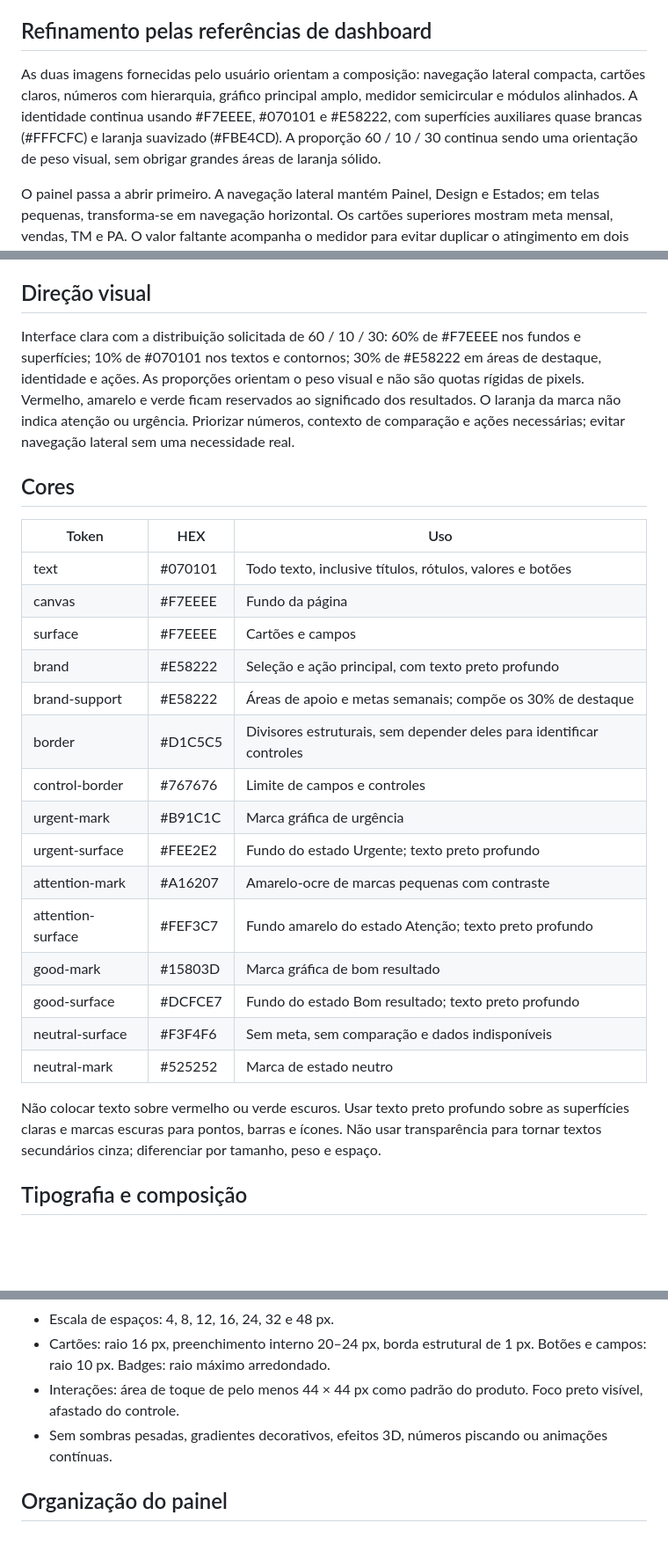
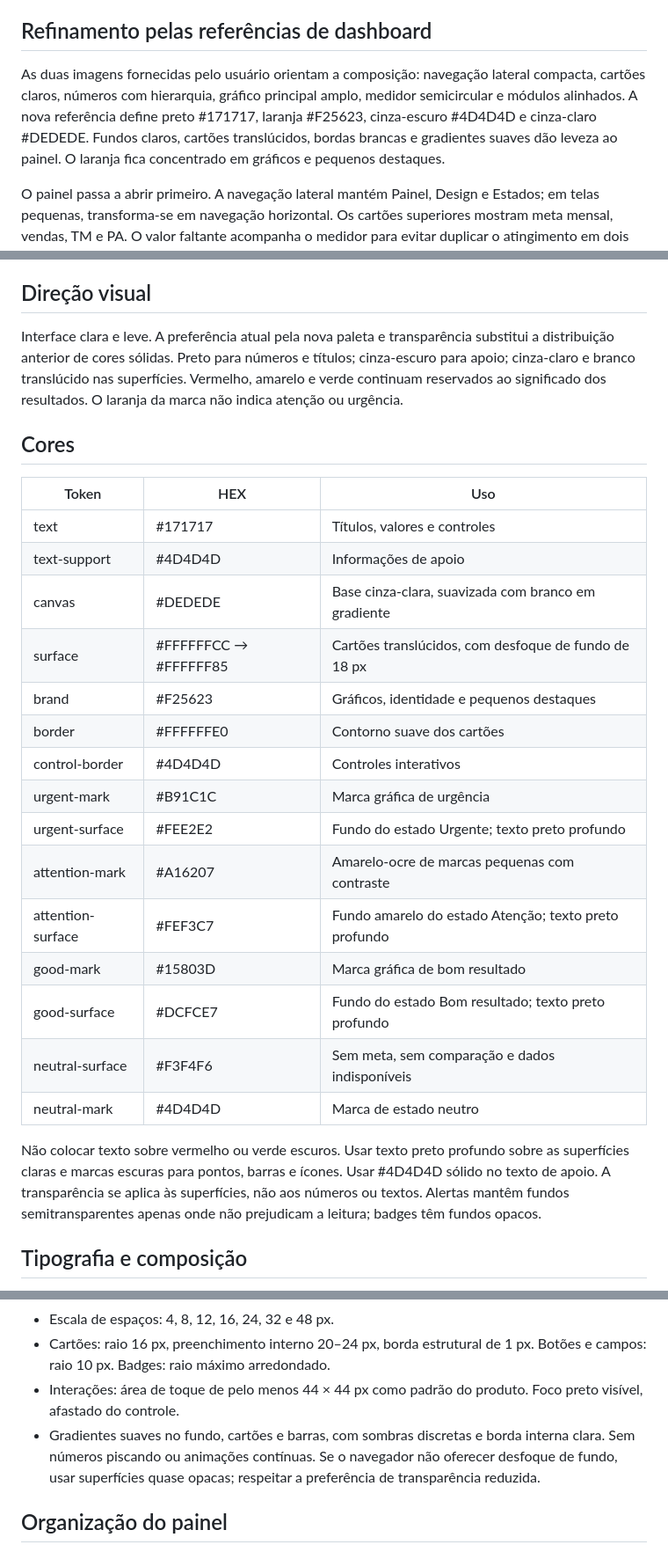
Before and after one commit to washingtonolv/gestao-de-indicadores, a Markdown page: design/DESIGN_SYSTEM.md, 3 parts joined by grey strips. Shown: that part at 88% size. GitHub-like rendering; blank space fills up the shorter version.

```diff
--- a/design/DESIGN_SYSTEM.md
+++ b/design/DESIGN_SYSTEM.md
@@ -4,7 +4,7 @@ Versão 0.2 • Proposta visual • 03/10/2026
 
 ## Refinamento pelas referências de dashboard
 
-As duas imagens fornecidas pelo usuário orientam a composição: navegação lateral compacta, cartões claros, números com hierarquia, gráfico principal amplo, medidor semicircular e módulos alinhados. A identidade continua usando #F7EEEE, #070101 e #E58222, com superfícies auxiliares quase brancas (#FFFCFC) e laranja suavizado (#FBE4CD). A proporção 60 / 10 / 30 continua sendo uma orientação de peso visual, sem obrigar grandes áreas de laranja sólido.
+As duas imagens fornecidas pelo usuário orientam a composição: navegação lateral compacta, cartões claros, números com hierarquia, gráfico principal amplo, medidor semicircular e módulos alinhados. A nova referência define preto #171717, laranja #F25623, cinza-escuro #4D4D4D e cinza-claro #DEDEDE. Fundos claros, cartões translúcidos, bordas brancas e gradientes suaves dão leveza ao painel. O laranja fica concentrado em gráficos e pequenos destaques.
 
 O painel passa a abrir primeiro. A navegação lateral mantém Painel, Design e Estados; em telas pequenas, transforma-se em navegação horizontal. Os cartões superiores mostram meta mensal, vendas, TM e PA. O valor faltante acompanha o medidor para evitar duplicar o atingimento em dois lugares.
 
@@ -18,19 +18,19 @@ Definir identidade visual, componentes, organização do painel e estados de int
 
 ## Direção visual
 
-Interface clara com a distribuição solicitada de 60 / 10 / 30: 60% de #F7EEEE nos fundos e superfícies; 10% de #070101 nos textos e contornos; 30% de #E58222 em áreas de destaque, identidade e ações. As proporções orientam o peso visual e não são quotas rígidas de pixels. Vermelho, amarelo e verde ficam reservados ao significado dos resultados. O laranja da marca não indica atenção ou urgência. Priorizar números, contexto de comparação e ações necessárias; evitar navegação lateral sem uma necessidade real.
+Interface clara e leve. A preferência atual pela nova paleta e transparência substitui a distribuição anterior de cores sólidas. Preto para números e títulos; cinza-escuro para apoio; cinza-claro e branco translúcido nas superfícies. Vermelho, amarelo e verde continuam reservados ao significado dos resultados. O laranja da marca não indica atenção ou urgência.
 
 ## Cores
 
 | Token | HEX | Uso |
 | --- | --- | --- |
-| text | #070101 | Todo texto, inclusive títulos, rótulos, valores e botões |
-| canvas | #F7EEEE | Fundo da página |
-| surface | #F7EEEE | Cartões e campos |
-| brand | #E58222 | Seleção e ação principal, com texto preto profundo |
-| brand-support | #E58222 | Áreas de apoio e metas semanais; compõe os 30% de destaque |
-| border | #D1C5C5 | Divisores estruturais, sem depender deles para identificar controles |
-| control-border | #767676 | Limite de campos e controles |
+| text | #171717 | Títulos, valores e controles |
+| text-support | #4D4D4D | Informações de apoio |
+| canvas | #DEDEDE | Base cinza-clara, suavizada com branco em gradiente |
+| surface | #FFFFFFCC → #FFFFFF85 | Cartões translúcidos, com desfoque de fundo de 18 px |
+| brand | #F25623 | Gráficos, identidade e pequenos destaques |
+| border | #FFFFFFE0 | Contorno suave dos cartões |
+| control-border | #4D4D4D | Controles interativos |
 | urgent-mark | #B91C1C | Marca gráfica de urgência |
 | urgent-surface | #FEE2E2 | Fundo do estado Urgente; texto preto profundo |
 | attention-mark | #A16207 | Amarelo-ocre de marcas pequenas com contraste |
@@ -38,9 +38,9 @@ Interface clara com a distribuição solicitada de 60 / 10 / 30: 60% de #F7EEEE
 | good-mark | #15803D | Marca gráfica de bom resultado |
 | good-surface | #DCFCE7 | Fundo do estado Bom resultado; texto preto profundo |
 | neutral-surface | #F3F4F6 | Sem meta, sem comparação e dados indisponíveis |
-| neutral-mark | #525252 | Marca de estado neutro |
+| neutral-mark | #4D4D4D | Marca de estado neutro |
 
-Não colocar texto sobre vermelho ou verde escuros. Usar texto preto profundo sobre as superfícies claras e marcas escuras para pontos, barras e ícones. Não usar transparência para tornar textos secundários cinza; diferenciar por tamanho, peso e espaço.
+Não colocar texto sobre vermelho ou verde escuros. Usar texto preto profundo sobre as superfícies claras e marcas escuras para pontos, barras e ícones. Usar #4D4D4D sólido no texto de apoio. A transparência se aplica às superfícies, não aos números ou textos. Alertas mantêm fundos semitransparentes apenas onde não prejudicam a leitura; badges têm fundos opacos.
 
 ## Tipografia e composição
 
@@ -52,7 +52,7 @@ Não colocar texto sobre vermelho ou verde escuros. Usar texto preto profundo so
 - Escala de espaços: 4, 8, 12, 16, 24, 32 e 48 px.
 - Cartões: raio 16 px, preenchimento interno 20–24 px, borda estrutural de 1 px. Botões e campos: raio 10 px. Badges: raio máximo arredondado.
 - Interações: área de toque de pelo menos 44 × 44 px como padrão do produto. Foco preto visível, afastado do controle.
-- Sem sombras pesadas, gradientes decorativos, efeitos 3D, números piscando ou animações contínuas.
+- Gradientes suaves no fundo, cartões e barras, com sombras discretas e borda interna clara. Sem números piscando ou animações contínuas. Se o navegador não oferecer desfoque de fundo, usar superfícies quase opacas; respeitar a preferência de transparência reduzida.
 
 ## Organização do painel
 
```
Also changed, not shown: other parts of design/DESIGN_SYSTEM.md (+2 -2 lines), README.md (+2 -2 lines), design/preview-design-system.png, design/preview-painel.png, 1 other file.
